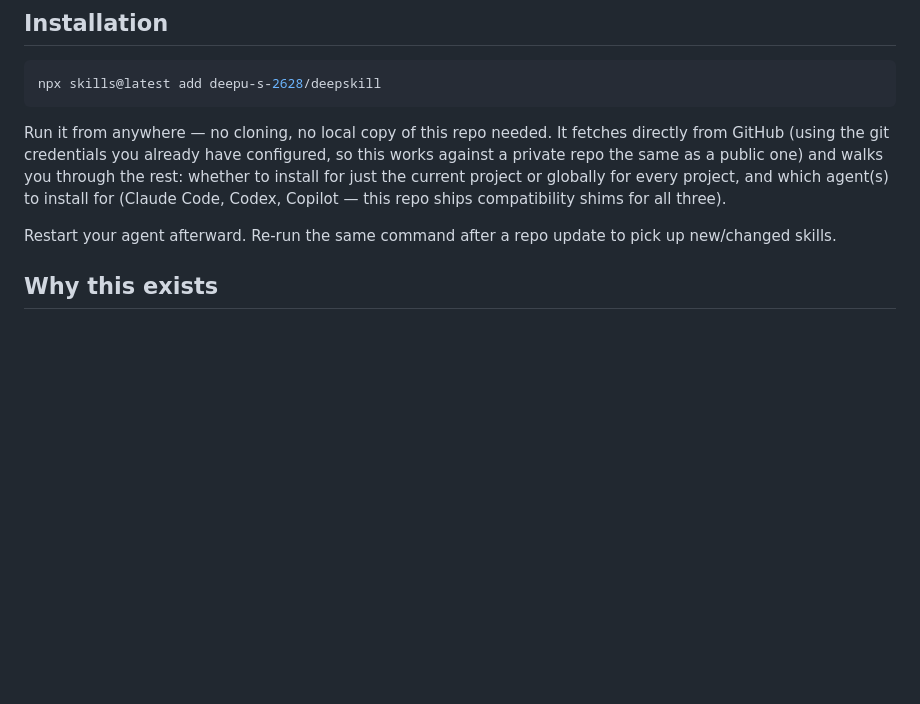
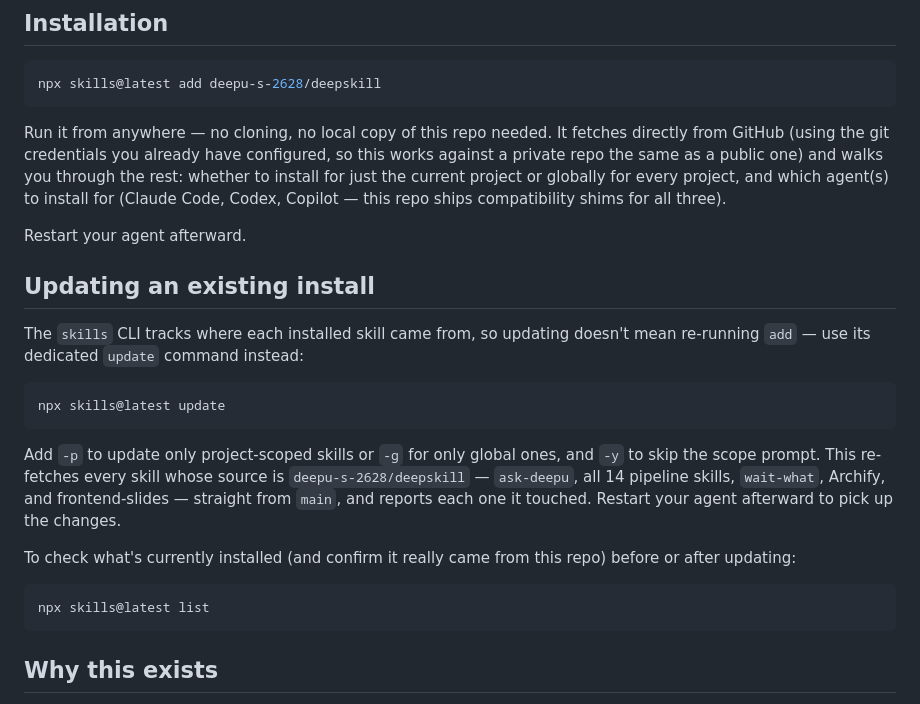
Before and after one commit to deepu-s-2628/deepskill, a Markdown page: README.md, the part around the change. Rendered like a GitHub page; blank space fills up the shorter version.

Commit message:
Document how to update an existing install in the README
The install section only covered a fresh `add`, with no mention of how
to pick up changes to an already-installed copy. Verified against the
real skills CLI: it tracks each skill's source, so `skills update` is
the correct command (re-fetches from the same source), not re-running
`add`. Added a dedicated section plus `skills list` for checking what's
currently installed.

Co-Authored-By: Claude Sonnet 5 <noreply@anthropic.com>

````diff
--- a/README.md
+++ b/README.md
@@ -10,7 +10,23 @@ npx skills@latest add deepu-s-2628/deepskill
 
 Run it from anywhere — no cloning, no local copy of this repo needed. It fetches directly from GitHub (using the git credentials you already have configured, so this works against a private repo the same as a public one) and walks you through the rest: whether to install for just the current project or globally for every project, and which agent(s) to install for (Claude Code, Codex, Copilot — this repo ships compatibility shims for all three).
 
-Restart your agent afterward. Re-run the same command after a repo update to pick up new/changed skills.
+Restart your agent afterward.
+
+## Updating an existing install
+
+The `skills` CLI tracks where each installed skill came from, so updating doesn't mean re-running `add` — use its dedicated `update` command instead:
+
+```bash
+npx skills@latest update
+```
+
+Add `-p` to update only project-scoped skills or `-g` for only global ones, and `-y` to skip the scope prompt. This re-fetches every skill whose source is `deepu-s-2628/deepskill` — `ask-deepu`, all 14 pipeline skills, `wait-what`, Archify, and frontend-slides — straight from `main`, and reports each one it touched. Restart your agent afterward to pick up the changes.
+
+To check what's currently installed (and confirm it really came from this repo) before or after updating:
+
+```bash
+npx skills@latest list
+```
 
 ## Why this exists
 
````
Also changed, not shown: .changeset/readme-updating-section.md (added, +5 -0 lines).
